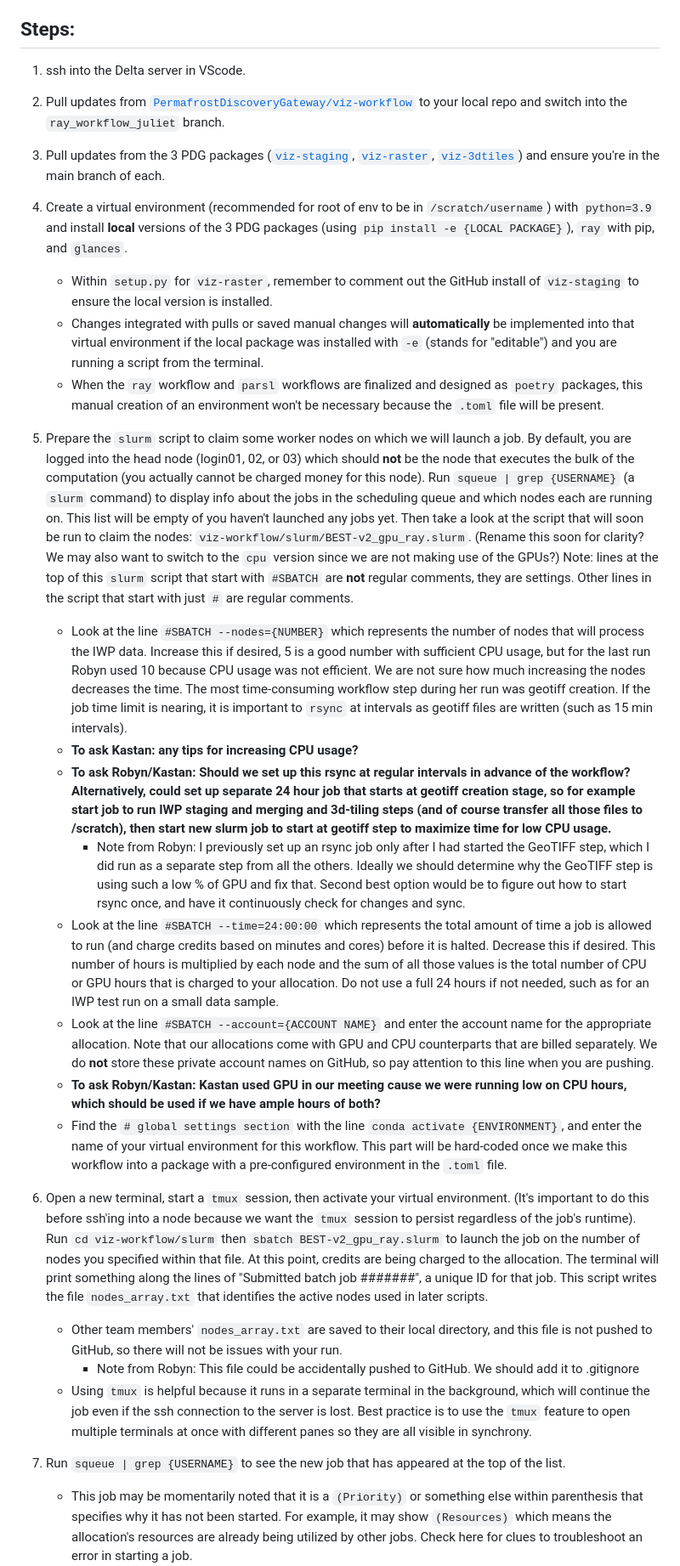
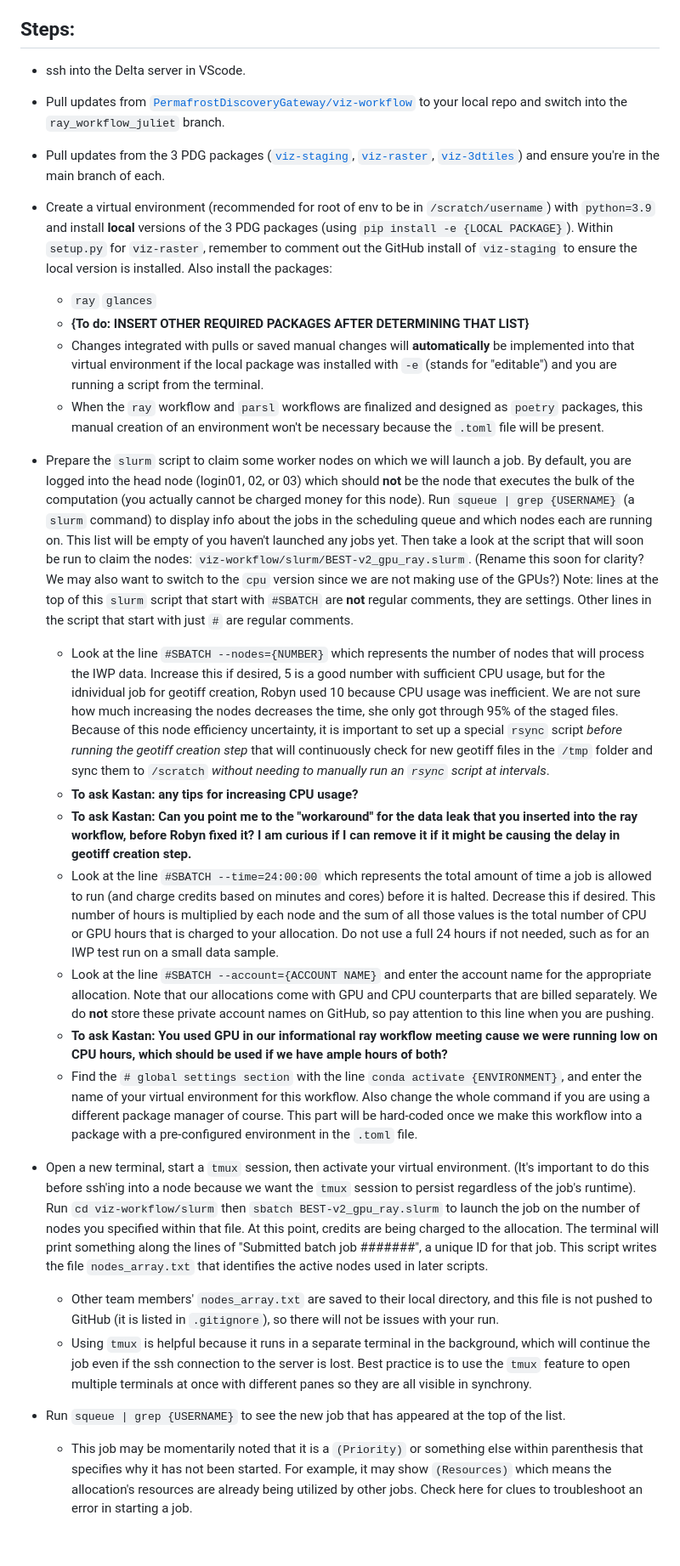
Before and after one commit to PermafrostDiscoveryGateway/viz-info, a Markdown page: 09_iwp-workflow.md, the part around one of its changes. Shown at 85% size. GitHub-like rendering; blank space fills up the shorter version.

```diff
--- a/09_iwp-workflow.md
+++ b/09_iwp-workflow.md
@@ -4,34 +4,34 @@ The ice wedge polygons dataset is very large, so we use `ray` to run the workflo
 
 ## Steps:
 
-1. ssh into the Delta server in VScode.
+- ssh into the Delta server in VScode.
 
-2.  Pull updates from [`PermafrostDiscoveryGateway/viz-workflow`](https://github.com/PermafrostDiscoveryGateway/viz-workflow/tree/main) to your local repo and switch into the `ray_workflow_juliet` branch.
+-  Pull updates from [`PermafrostDiscoveryGateway/viz-workflow`](https://github.com/PermafrostDiscoveryGateway/viz-workflow/tree/main) to your local repo and switch into the `ray_workflow_juliet` branch.
 
-3. Pull updates from the 3 PDG packages ([`viz-staging`](https://github.com/PermafrostDiscoveryGateway/viz-staging), [`viz-raster`](https://github.com/PermafrostDiscoveryGateway/viz-raster/tree/main), [`viz-3dtiles`](https://github.com/PermafrostDiscoveryGateway/viz-3dtiles)) and ensure you're in the main branch of each.
+- Pull updates from the 3 PDG packages ([`viz-staging`](https://github.com/PermafrostDiscoveryGateway/viz-staging), [`viz-raster`](https://github.com/PermafrostDiscoveryGateway/viz-raster/tree/main), [`viz-3dtiles`](https://github.com/PermafrostDiscoveryGateway/viz-3dtiles)) and ensure you're in the main branch of each.
 
-4. Create a virtual environment (recommended for root of env to be in `/scratch/username`) with `python=3.9` and install __local__ versions of the 3 PDG packages (using `pip install -e {LOCAL PACKAGE}`), `ray` with pip, and `glances`.
-    - Within `setup.py` for `viz-raster`, remember to comment out the GitHub install of `viz-staging` to ensure the local version is installed.
+- Create a virtual environment (recommended for root of env to be in `/scratch/username`) with `python=3.9` and install __local__ versions of the 3 PDG packages (using `pip install -e {LOCAL PACKAGE}`). Within `setup.py` for `viz-raster`, remember to comment out the GitHub install of `viz-staging` to ensure the local version is installed. Also install the packages:
+    - `ray`
+    `glances`
+    - **{To do: INSERT OTHER REQUIRED PACKAGES AFTER DETERMINING THAT LIST}**
     - Changes integrated with pulls or saved manual changes will __automatically__ be implemented into that virtual environment if the local package was installed with `-e` (stands for "editable") and you are running a script from the terminal.
     - When the `ray` workflow and `parsl` workflows are finalized and designed as `poetry` packages, this manual creation of an environment won't be necessary because the `.toml` file will be present.
 
-5. Prepare the `slurm` script to claim some worker nodes on which we will launch a job. By default, you are logged into the head node (login01, 02, or 03) which should __not__ be the node that executes the bulk of the computation (you actually cannot be charged money for this node). Run `squeue | grep {USERNAME}` (a `slurm` command) to display info about the jobs in the scheduling queue and which nodes each are running on. This list will be empty of you haven't launched any jobs yet. Then take a look at the script that will soon be run to claim the nodes: `viz-workflow/slurm/BEST-v2_gpu_ray.slurm`. (Rename this soon for clarity? We may also want to switch to the `cpu` version since we are not making use of the GPUs?) Note: lines at the top of this `slurm` script that start with `#SBATCH` are __not__ regular comments, they are settings. Other lines in the script that start with just `#` are regular comments.
-    - Look at the line `#SBATCH --nodes={NUMBER}` which represents the number of nodes that will process the IWP data. Increase this if desired, 5 is a good number with sufficient CPU usage, but for the last run Robyn used 10 because CPU usage was not efficient.
-    We are not sure how much increasing the nodes decreases the time. The most time-consuming workflow step during her run was geotiff creation. If the job time limit is nearing, it is important to `rsync` at intervals as geotiff files are written (such as 15 min intervals).
+- Prepare the `slurm` script to claim some worker nodes on which we will launch a job. By default, you are logged into the head node (login01, 02, or 03) which should __not__ be the node that executes the bulk of the computation (you actually cannot be charged money for this node). Run `squeue | grep {USERNAME}` (a `slurm` command) to display info about the jobs in the scheduling queue and which nodes each are running on. This list will be empty of you haven't launched any jobs yet. Then take a look at the script that will soon be run to claim the nodes: `viz-workflow/slurm/BEST-v2_gpu_ray.slurm`. (Rename this soon for clarity? We may also want to switch to the `cpu` version since we are not making use of the GPUs?) Note: lines at the top of this `slurm` script that start with `#SBATCH` are __not__ regular comments, they are settings. Other lines in the script that start with just `#` are regular comments.
+    - Look at the line `#SBATCH --nodes={NUMBER}` which represents the number of nodes that will process the IWP data. Increase this if desired, 5 is a good number with sufficient CPU usage, but for the idnividual job for geotiff creation, Robyn used 10 because CPU usage was inefficient.
+    We are not sure how much increasing the nodes decreases the time, she only got through 95% of the staged files. Because of this node efficiency uncertainty, it is important to set up a special `rsync` script _before running the geotiff creation step_  that will continuously check for new geotiff files in the `/tmp` folder and sync them to `/scratch` _without needing to manually run an `rsync` script at intervals_.
     - **To ask Kastan: any tips for increasing CPU usage?**
-    - **To ask Robyn/Kastan: Should we set up this rsync at regular intervals in advance of the workflow? Alternatively, could set up separate 24 hour job that starts at geotiff creation stage, so for example start job to run IWP staging and merging and 3d-tiling steps (and of course transfer all those files to /scratch), then start new slurm job to start at geotiff step to maximize time for low CPU usage.**
-      - Note from Robyn: I previously set up an rsync job only after I had started the GeoTIFF step, which I did run as a separate step from all the others. Ideally we should determine why the GeoTIFF step is using such a low % of GPU and fix that. Second best option would be to figure out how to start rsync once, and have it continuously check for changes and sync.
+    - **To ask Kastan: Can you point me to the "workaround" for the data leak that you inserted into the ray workflow, before Robyn fixed it? I am curious if I can remove it if it might be causing the delay in geotiff creation step.**
     - Look at the line `#SBATCH --time=24:00:00` which represents the total amount of time a job is allowed to run (and charge credits based on minutes and cores) before it is halted. Decrease this if desired. This number of hours is multiplied by each node and the sum of all those values is the total number of CPU or GPU hours that is charged to your allocation. Do not use a full 24 hours if not needed, such as for an IWP test run on a small data sample.
     - Look at the line `#SBATCH --account={ACCOUNT NAME}` and enter the account name for the appropriate allocation. Note that our allocations come with GPU and CPU counterparts that are billed separately. We do __not__ store these private account names on GitHub, so pay attention to this line when you are pushing.
-    - **To ask Robyn/Kastan: Kastan used GPU in our meeting cause we were running low on CPU hours, which should be used if we have ample hours of both?**
-    - Find the `# global settings section` with the line `conda activate {ENVIRONMENT}`, and enter the name of your virtual environment for this workflow. This part will be hard-coded once we make this workflow into a package with a pre-configured environment in the `.toml` file.
+    - **To ask Kastan: You used GPU in our informational ray workflow meeting cause we were running low on CPU hours, which should be used if we have ample hours of both?**
+    - Find the `# global settings section` with the line `conda activate {ENVIRONMENT}`, and enter the name of your virtual environment for this workflow. Also change the whole command if you are using a different package manager of course. This part will be hard-coded once we make this workflow into a package with a pre-configured environment in the `.toml` file.
 
-6. Open a new terminal, start a `tmux` session, then activate your virtual environment. (It's important to do this before ssh'ing into a node because we want the `tmux` session to persist regardless of the job's runtime). Run `cd viz-workflow/slurm` then `sbatch BEST-v2_gpu_ray.slurm` to launch the job on the number of nodes you specified within that file. At this point, credits are being charged to the allocation. The terminal will print something along the lines of "Submitted batch job #######", a unique ID for that job. This script writes the file `nodes_array.txt` that identifies the active nodes used in later scripts.
-    - Other team members' `nodes_array.txt` are saved to their local directory, and this file is not pushed to GitHub, so there will not be issues with your run.
-      - Note from Robyn: This file could be accidentally pushed to GitHub. We should add it to .gitignore
+- Open a new terminal, start a `tmux` session, then activate your virtual environment. (It's important to do this before ssh'ing into a node because we want the `tmux` session to persist regardless of the job's runtime). Run `cd viz-workflow/slurm` then `sbatch BEST-v2_gpu_ray.slurm` to launch the job on the number of nodes you specified within that file. At this point, credits are being charged to the allocation. The terminal will print something along the lines of "Submitted batch job #######", a unique ID for that job. This script writes the file `nodes_array.txt` that identifies the active nodes used in later scripts.
+    - Other team members' `nodes_array.txt` are saved to their local directory, and this file is not pushed to GitHub (it is listed in `.gitignore`), so there will not be issues with your run.
     - Using `tmux` is helpful because it runs in a separate terminal in the background, which will continue the job even if the ssh connection to the server is lost. Best practice is to use the `tmux` feature to open multiple terminals at once with different panes so they are all visible in synchrony.
 
-7.  Run `squeue | grep {USERNAME}` to see the new job that has appeared at the top of the list.
+-  Run `squeue | grep {USERNAME}` to see the new job that has appeared at the top of the list.
     - This job may be momentarily noted that it is a `(Priority)` or something else within parenthesis that specifies why it has not been started. For example, it may show `(Resources)` which means the allocation's resources are already being utilized by other jobs. Check here for clues to troubleshoot an error in starting a job.
     - When there is no issue starting the job (there is nothing noted in parenthesis), there will be a node code such as `gpub059` that you will need to ssh into that specific node. If the number of nodes specified in the `slurm` script is greater than 1, then the code will show a __range__ of numbers for that one job, such as `gpub[059-060]`. The smallest number in this range is the "head node" for that job, meaning that is the number you will want to ssh into.
     - The current runtime for each job is also noted in this output, which helps you track how much time you have left to finish your job.
```
Also changed, not shown: other parts of 09_iwp-workflow.md (+41 -54 lines).
